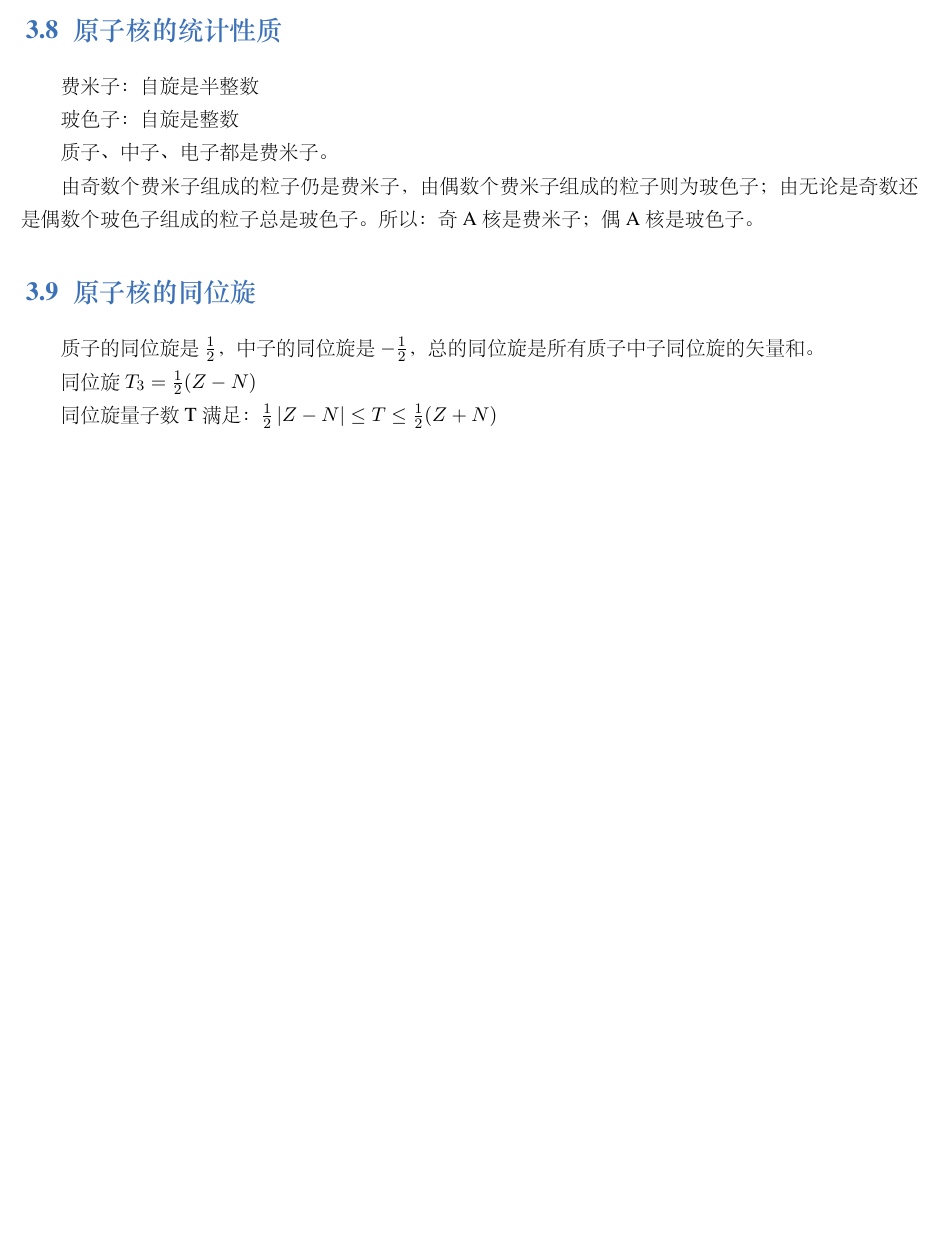
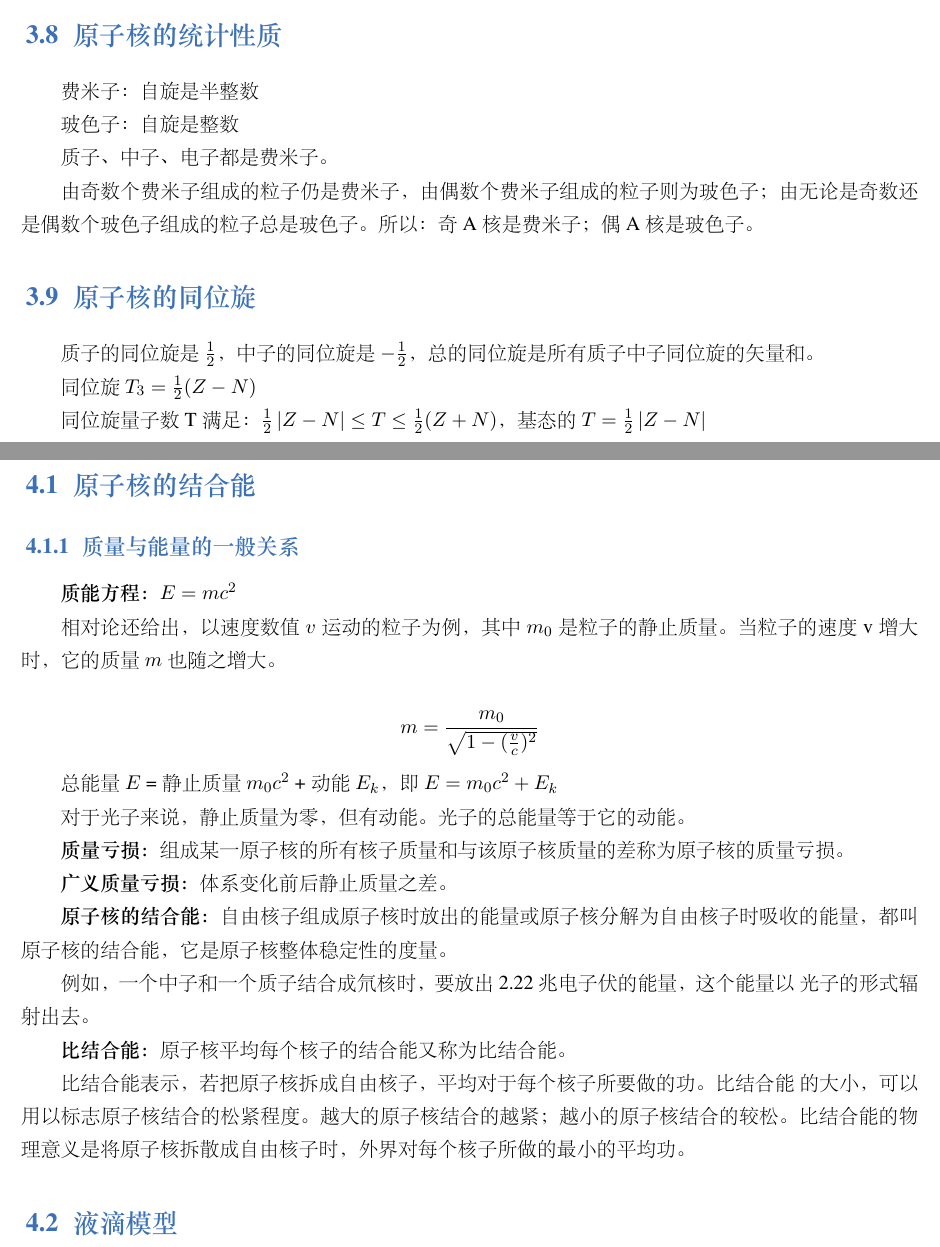
Before and after one commit to liuxinchn/NuclearPhysics, a LaTeX book (NuclearPhysics.tex, which reads Combine.tex, Property.tex): part of page 11 of 11 before the commit and two parts of pages 11 and 12 of 12 after it, the two joined at a grey line, cut so that both start at the same text, the shorter picture padded with empty space. The pictures show the PDF file NuclearPhysics.pdf that the author committed with the source.

Commit message:
原子核的结合能

```diff
--- /dev/null
+++ b/Combine.tex
@@ -0,0 +1,29 @@
+\chapter{原子核的结合能与液滴模型}
+
+\section{原子核的结合能}
+
+\subsection{质量与能量的一般关系}
+
+\textbf{质能方程：}$E=mc^2$
+
+相对论还给出，以速度数值$v$运动的粒子为例，其中$m_0$是粒子的静止质量。当粒子的速度v增大时，它的质量$m$也随之增大。
+
+$$ m = \frac{m_0}{\sqrt{ 1 - (\frac{v}{c})^2}} $$
+
+总能量$E$ = 静止质量$m_0c^2$ + 动能$E_k$，即$E=m_0c^2 + E_k$
+
+对于光子来说，静止质量为零，但有动能。光子的总能量等于它的动能。
+
+\textbf{质量亏损：}组成某一原子核的所有核子质量和与该原子核质量的差称为原子核的质量亏损。
+
+\textbf{广义质量亏损：}体系变化前后静止质量之差。
+
+\textbf{原子核的结合能：}自由核子组成原子核时放出的能量或原子核分解为自由核子时吸收的能量，都叫原子核的结合能，它是原子核整体稳定性的度量。
+
+例如，一个中子和一个质子结合成氘核时，要放出2.22兆电子伏的能量，这个能量以γ光子的形式辐射出去。
+
+\textbf{比结合能：}原子核平均每个核子的结合能又称为比结合能。
+
+比结合能表示，若把原子核拆成自由核子，平均对于每个核子所要做的功。比结合能ε的大小，可以用以标志原子核结合的松紧程度。越大的原子核结合的越紧；越小的原子核结合的较松。比结合能的物理意义是将原子核拆散成自由核子时，外界对每个核子所做的最小的平均功。
+
+\section{液滴模型}
--- a/Property.tex
+++ b/Property.tex
@@ -196,6 +196,6 @@ Q值随质量数A作正负交替的变化，当Z或N的数值等于幻数(2,8,20
 
 同位旋$T_3 = \frac{1}{2}(Z-N)$
 
-同位旋量子数T满足：$\frac{1}{2}\left\lvert Z - N\right\rvert \leq T \leq \frac{1}{2}(Z + N)$
+同位旋量子数T满足：$\frac{1}{2}\left\lvert Z - N\right\rvert \leq T \leq \frac{1}{2}(Z + N)$，基态的$T=\frac{1}{2}\left\lvert Z - N\right\rvert$
 
 \clearpage
```
Also changed, not shown: NuclearPhysics.tex (+1 -0 lines), NuclearPhysics.pdf, 5 other files.
